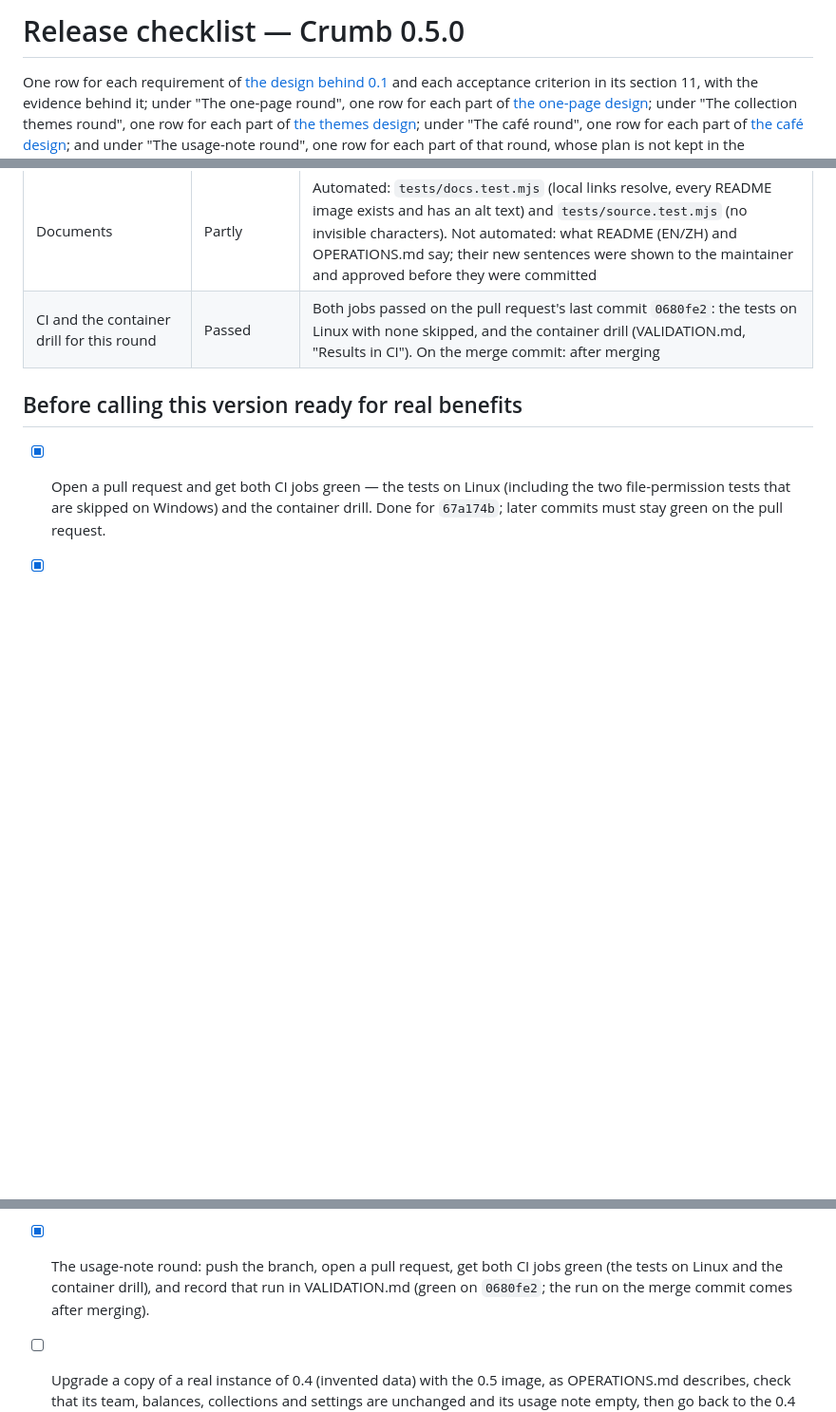
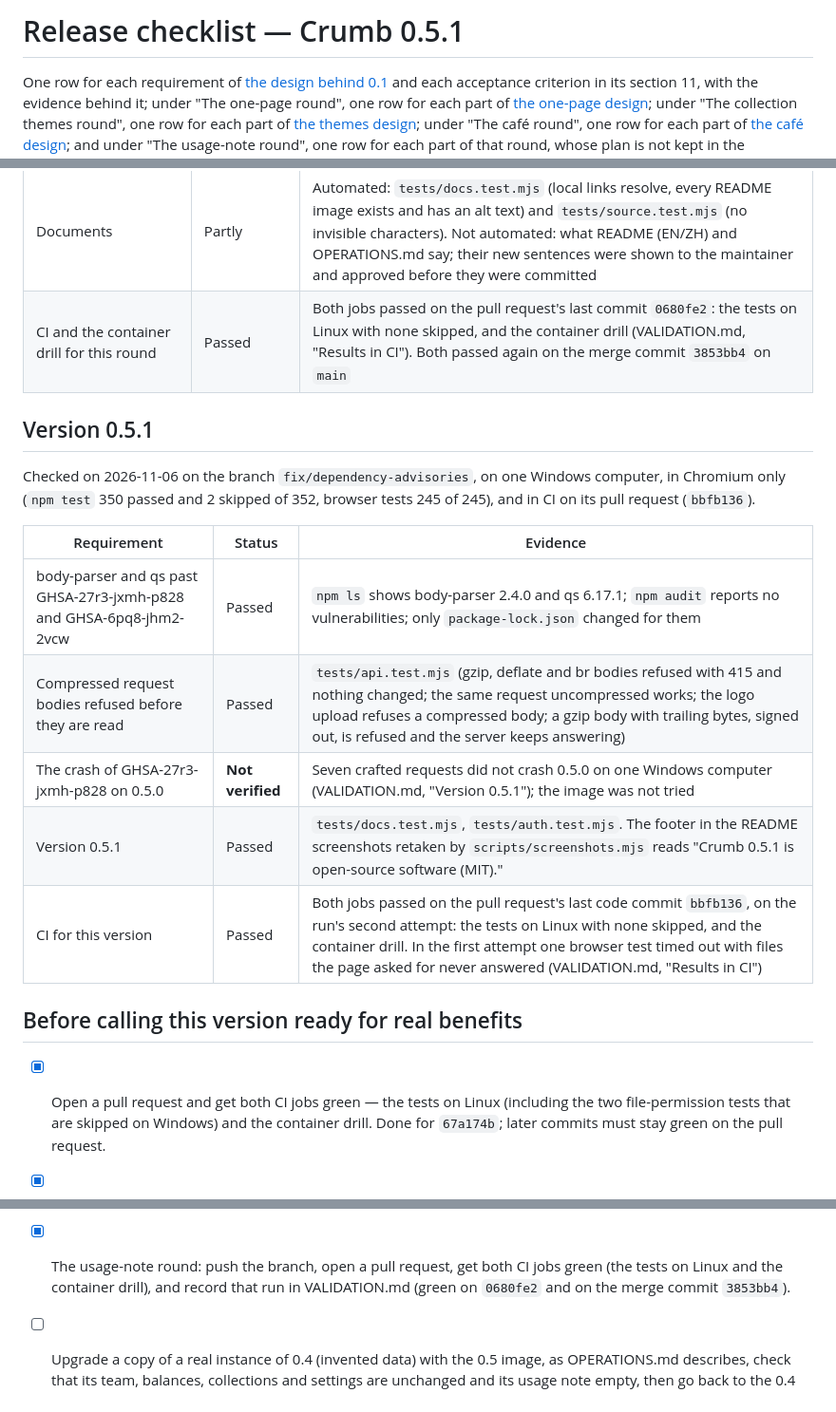
Before and after one commit to bellaaaaxu/crumb, a Markdown page: docs/RELEASE-CHECKLIST.md, 3 parts joined by grey strips. Shown at 95% size. GitHub-like rendering; blank space fills up the shorter version.

```diff
--- a/docs/RELEASE-CHECKLIST.md
+++ b/docs/RELEASE-CHECKLIST.md
@@ -1,4 +1,4 @@
-# Release checklist — Crumb 0.5.0
+# Release checklist — Crumb 0.5.1
 
 One row for each requirement of
 [the design behind 0.1](superpowers/specs/2026-09-27-crumb-self-hosted-design.md) and each
@@ -232,7 +232,21 @@ container drill (VALIDATION.md, "Results in CI").
 | How the note and the treat rows look | Reviewed by eye | Screenshots taken from the branch's code before its documents and version changed, and a demo of it served on this computer with a usage note set, shown to the maintainer on 2026-10-23 and approved on 2026-11-04, together with the sentence shown when a note is too long |
 | Version 0.5.0 | Passed | `tests/docs.test.mjs` (the lock file and both READMEs follow `package.json`, and both READMEs link the upgrade section of every release), `tests/auth.test.mjs` (the session reports it), in the run above. The footer reads "Crumb 0.5.0 is open-source software (MIT)." in the README's member screenshot and on the member page in the upgrade drill |
 | Documents | Partly | Automated: `tests/docs.test.mjs` (local links resolve, every README image exists and has an alt text) and `tests/source.test.mjs` (no invisible characters). Not automated: what README (EN/ZH) and OPERATIONS.md say; their new sentences were shown to the maintainer and approved before they were committed |
-| CI and the container drill for this round | Passed | Both jobs passed on the pull request's last commit `0680fe2`: the tests on Linux with none skipped, and the container drill (VALIDATION.md, "Results in CI"). On the merge commit: after merging |
+| CI and the container drill for this round | Passed | Both jobs passed on the pull request's last commit `0680fe2`: the tests on Linux with none skipped, and the container drill (VALIDATION.md, "Results in CI"). Both passed again on the merge commit `3853bb4` on `main` |
+
+## Version 0.5.1
+
+Checked on 2026-11-06 on the branch `fix/dependency-advisories`, on one Windows computer, in
+Chromium only (`npm test` 350 passed and 2 skipped of 352, browser tests 245 of 245), and in
+CI on its pull request (`bbfb136`).
+
+| Requirement | Status | Evidence |
+| --- | --- | --- |
+| body-parser and qs past GHSA-27r3-jxmh-p828 and GHSA-6pq8-jhm2-2vcw | Passed | `npm ls` shows body-parser 2.4.0 and qs 6.17.1; `npm audit` reports no vulnerabilities; only `package-lock.json` changed for them |
+| Compressed request bodies refused before they are read | Passed | `tests/api.test.mjs` (gzip, deflate and br bodies refused with 415 and nothing changed; the same request uncompressed works; the logo upload refuses a compressed body; a gzip body with trailing bytes, signed out, is refused and the server keeps answering) |
+| The crash of GHSA-27r3-jxmh-p828 on 0.5.0 | **Not verified** | Seven crafted requests did not crash 0.5.0 on one Windows computer (VALIDATION.md, "Version 0.5.1"); the image was not tried |
+| Version 0.5.1 | Passed | `tests/docs.test.mjs`, `tests/auth.test.mjs`. The footer in the README screenshots retaken by `scripts/screenshots.mjs` reads "Crumb 0.5.1 is open-source software (MIT)." |
+| CI for this version | Passed | Both jobs passed on the pull request's last code commit `bbfb136`, on the run's second attempt: the tests on Linux with none skipped, and the container drill. In the first attempt one browser test timed out with files the page asked for never answered (VALIDATION.md, "Results in CI") |
 
 ## Before calling this version ready for real benefits
 
@@ -283,7 +297,7 @@ container drill (VALIDATION.md, "Results in CI").
       unchanged, then go back to the 0.3 image with a Pastry shop or Bakery team.
 - [x] The usage-note round: push the branch, open a pull request, get both CI jobs green (the
       tests on Linux and the container drill), and record that run in VALIDATION.md (green on
-      `0680fe2`; the run on the merge commit comes after merging).
+      `0680fe2` and on the merge commit `3853bb4`).
 - [ ] Upgrade a copy of a real instance of 0.4 (invented data) with the 0.5 image, as
       OPERATIONS.md describes, check that its team, balances, collections and settings are
       unchanged and its usage note empty, then go back to the 0.4 image by restoring the
```
Also changed, not shown: docs/VALIDATION.md (+39 -7 lines).
